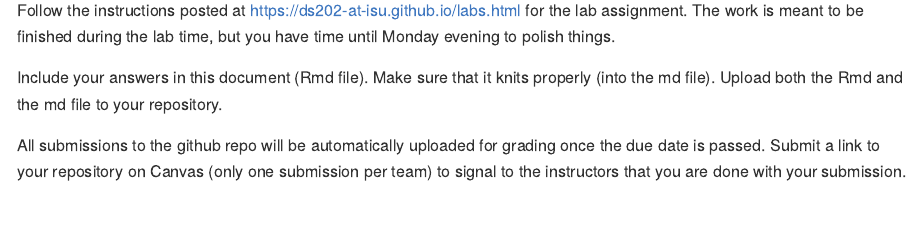
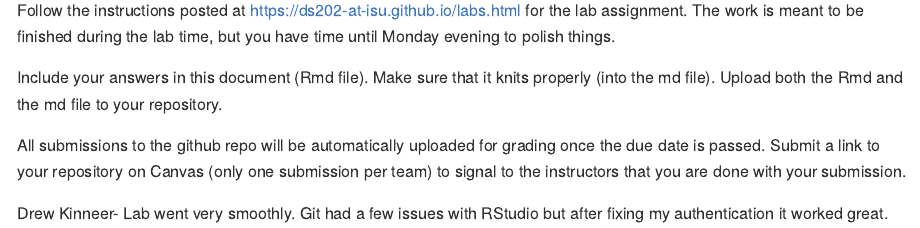
Before and after one commit to DS202-at-ISU/lab-1-lab1_team3, an R Markdown document (README.Rmd): the page in a window 1100 px wide, from 110 px down. Rendered offline with R 4.5, knitr and Pandoc, with nearby package versions.

Commit message:
Drew Kinneer commit

```diff
--- a/README.Rmd
+++ b/README.Rmd
@@ -17,3 +17,5 @@ Include your answers in this document (Rmd file). Make sure that it knits proper
 
 All submissions to the github repo will be automatically uploaded for grading once the due date is passed.
 Submit a link to your repository on Canvas (only one submission per team) to signal to the instructors that you are done with your submission.
+
+Drew Kinneer- Lab went very smoothly. Git had a few issues with RStudio but after fixing my authentication it worked great.
```
